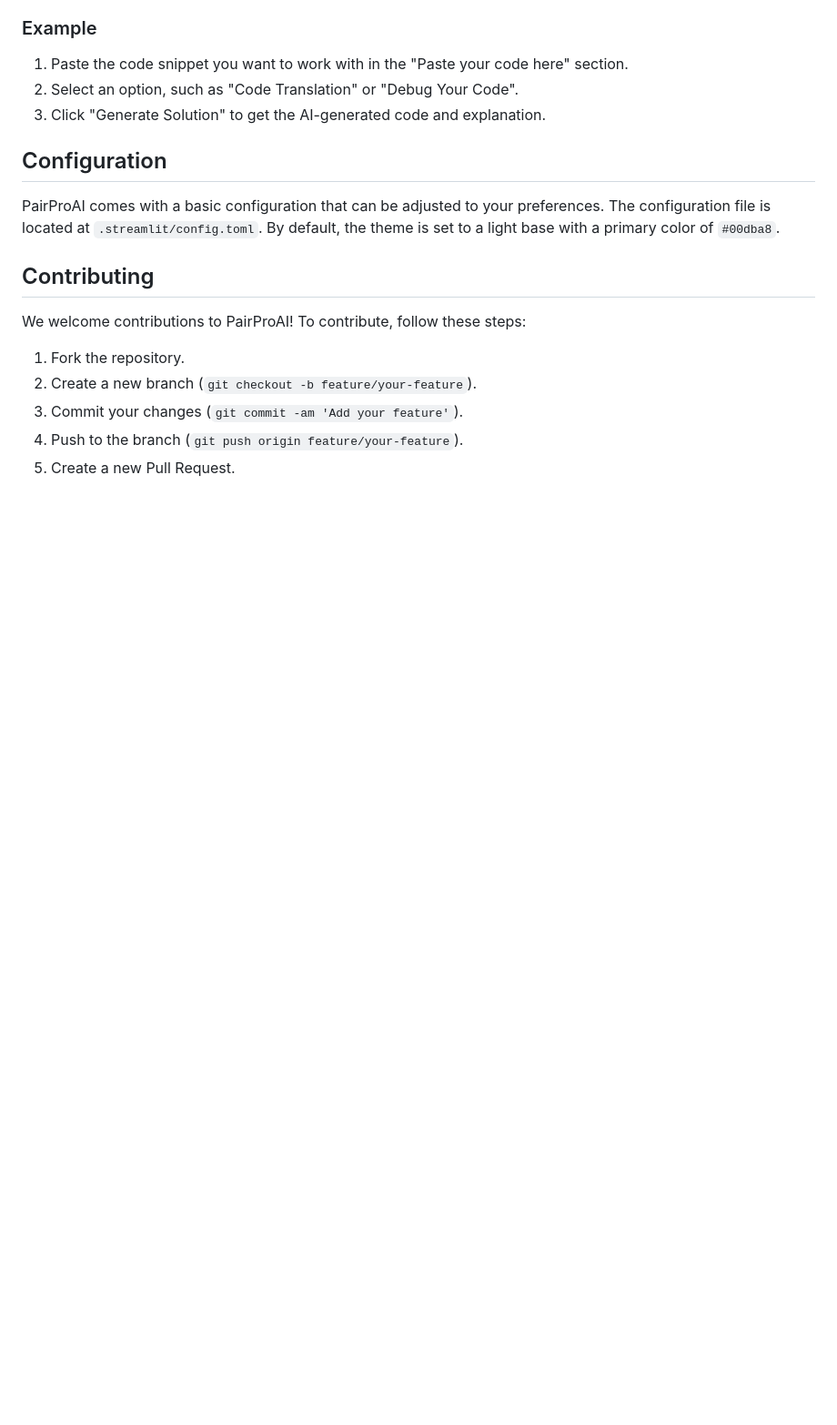
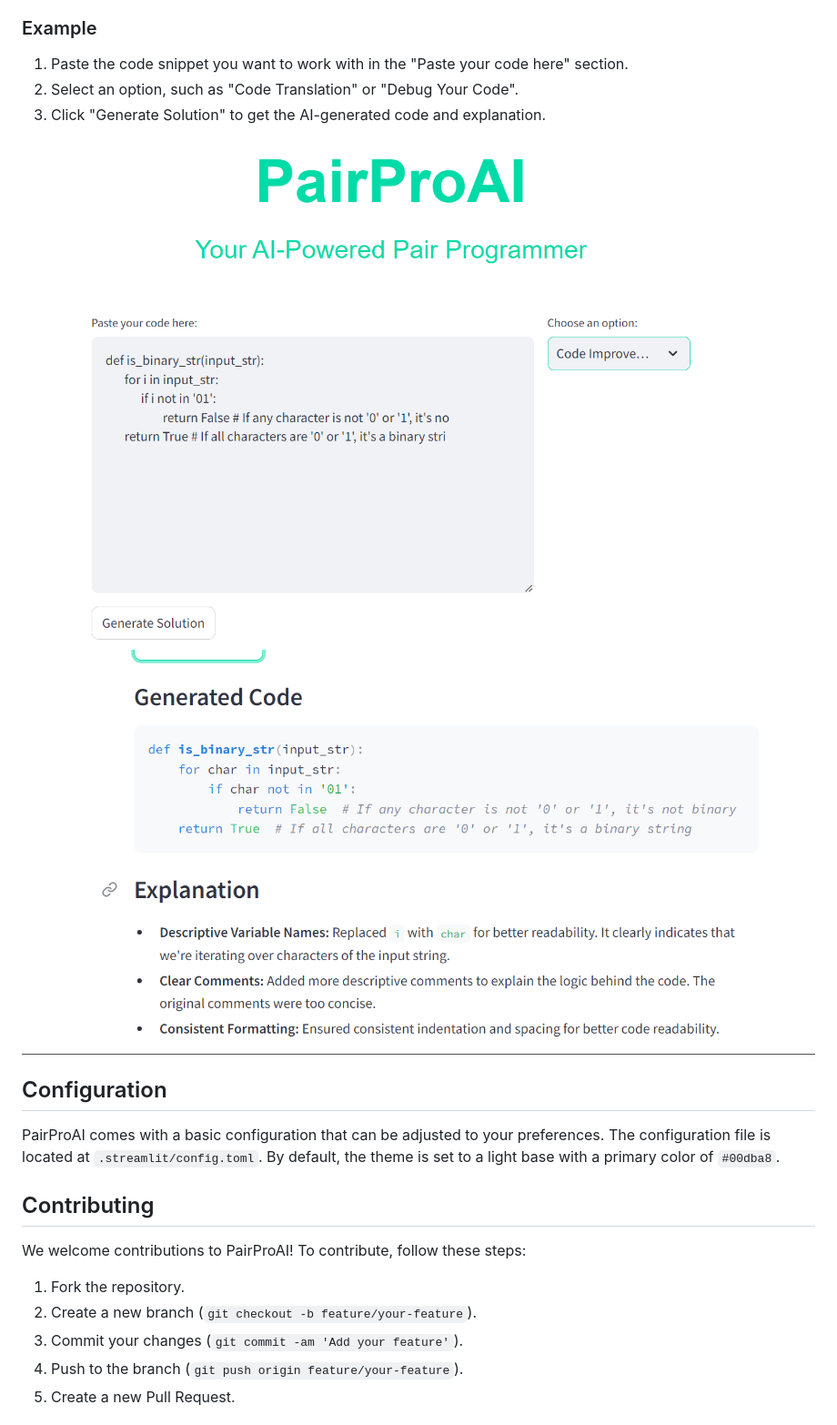
Before and after one commit to shubhendu-ghosh-DS/PairProAI, a Markdown page: README.md, the part around the change printed below. Shown: that part at 91% size. GitHub-like rendering; blank space fills up the shorter version.

```diff
--- a/README.md
+++ b/README.md
@@ -83,6 +85,9 @@ To install and run the PairProAI app locally, follow these steps:
 2. Select an option, such as "Code Translation" or "Debug Your Code".
 3. Click "Generate Solution" to get the AI-generated code and explanation.
 
+![](https://github.com/shubhendu-ghosh-DS/PairProAI/blob/main/img/Screenshot%202024-06-27%20111535.png?raw=true)
+![](https://github.com/shubhendu-ghosh-DS/PairProAI/blob/main/img/Screenshot%202024-06-27%20111554.png?raw=true)
+
 ## Configuration
 PairProAI comes with a basic configuration that can be adjusted to your preferences. The configuration file is located at `.streamlit/config.toml`. By default, the theme is set to a light base with a primary color of `#00dba8`.
 
```
Also changed, not shown: other parts of README.md (+2 -0 lines).
